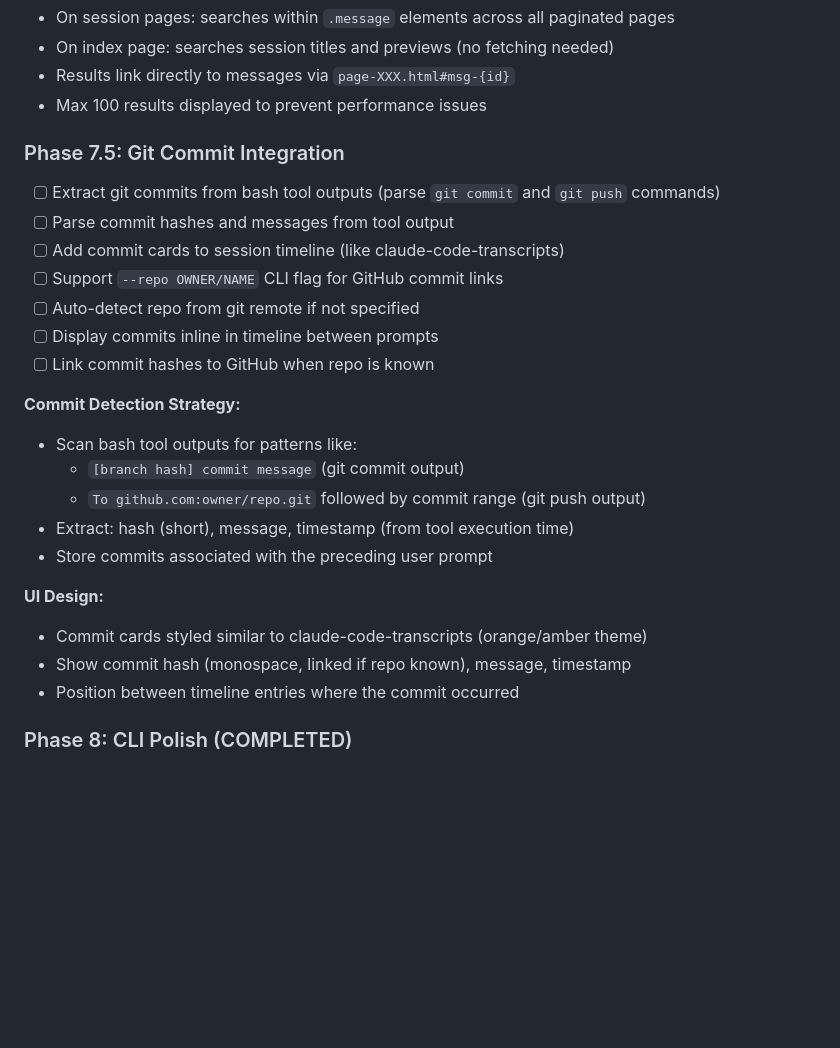
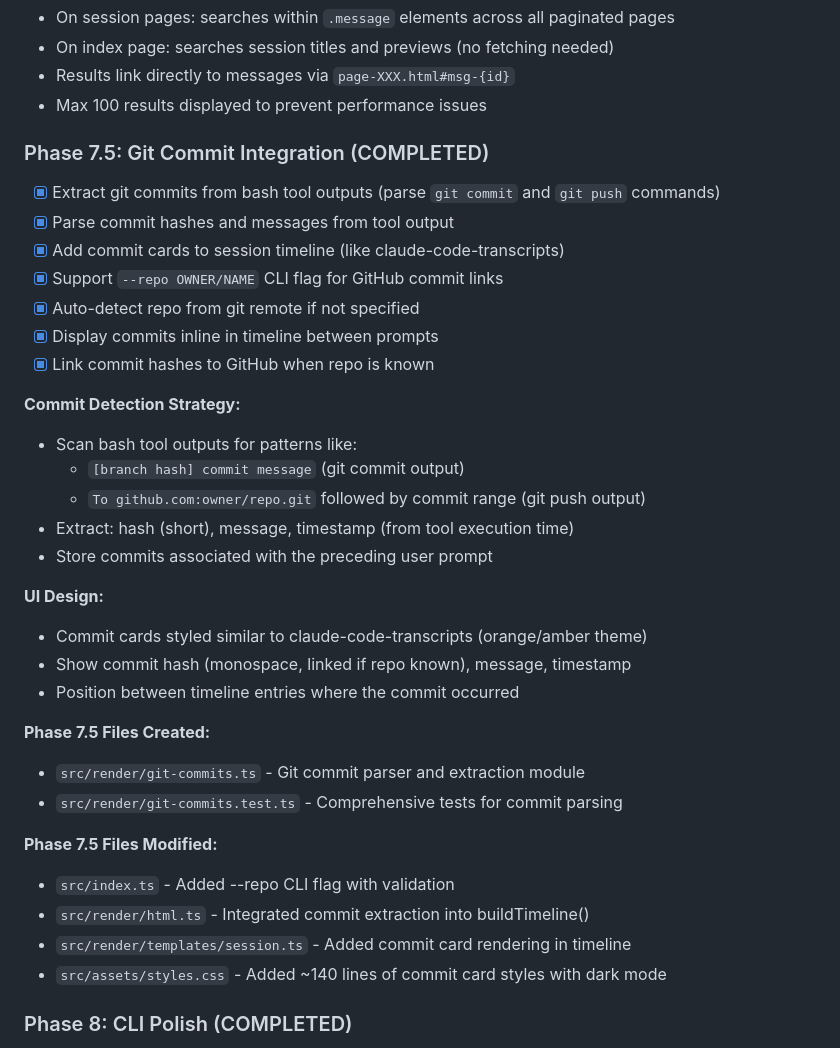
Before and after one commit to ramtinJ95/opencode-replay, a Markdown page: plan.md, the part around the change. Drawn GitHub-style; blank space fills up the shorter version.

Commit message:
docs: mark Phase 7.5 (Git Commit Integration) as completed

```diff
--- a/plan.md
+++ b/plan.md
@@ -731,14 +731,14 @@ export async function serve(options: ServeOptions): Promise<void> {
 - Results link directly to messages via `page-XXX.html#msg-{id}`
 - Max 100 results displayed to prevent performance issues
 
-### Phase 7.5: Git Commit Integration
-- [ ] Extract git commits from bash tool outputs (parse `git commit` and `git push` commands)
-- [ ] Parse commit hashes and messages from tool output
-- [ ] Add commit cards to session timeline (like claude-code-transcripts)
-- [ ] Support `--repo OWNER/NAME` CLI flag for GitHub commit links
-- [ ] Auto-detect repo from git remote if not specified
-- [ ] Display commits inline in timeline between prompts
-- [ ] Link commit hashes to GitHub when repo is known
+### Phase 7.5: Git Commit Integration (COMPLETED)
+- [x] Extract git commits from bash tool outputs (parse `git commit` and `git push` commands)
+- [x] Parse commit hashes and messages from tool output
+- [x] Add commit cards to session timeline (like claude-code-transcripts)
+- [x] Support `--repo OWNER/NAME` CLI flag for GitHub commit links
+- [x] Auto-detect repo from git remote if not specified
+- [x] Display commits inline in timeline between prompts
+- [x] Link commit hashes to GitHub when repo is known
 
 **Commit Detection Strategy:**
 - Scan bash tool outputs for patterns like:
@@ -751,6 +751,16 @@ export async function serve(options: ServeOptions): Promise<void> {
 - Commit cards styled similar to claude-code-transcripts (orange/amber theme)
 - Show commit hash (monospace, linked if repo known), message, timestamp
 - Position between timeline entries where the commit occurred
+
+**Phase 7.5 Files Created:**
+- `src/render/git-commits.ts` - Git commit parser and extraction module
+- `src/render/git-commits.test.ts` - Comprehensive tests for commit parsing
+
+**Phase 7.5 Files Modified:**
+- `src/index.ts` - Added --repo CLI flag with validation
+- `src/render/html.ts` - Integrated commit extraction into buildTimeline()
+- `src/render/templates/session.ts` - Added commit card rendering in timeline
+- `src/assets/styles.css` - Added ~140 lines of commit card styles with dark mode
 
 ### Phase 8: CLI Polish (COMPLETED)
 - [x] Implement all CLI flags (--all, --auto, --output, --session, --json, --open, --storage, --serve, --port, --no-generate, --quiet, --verbose, --help, --version)
```
